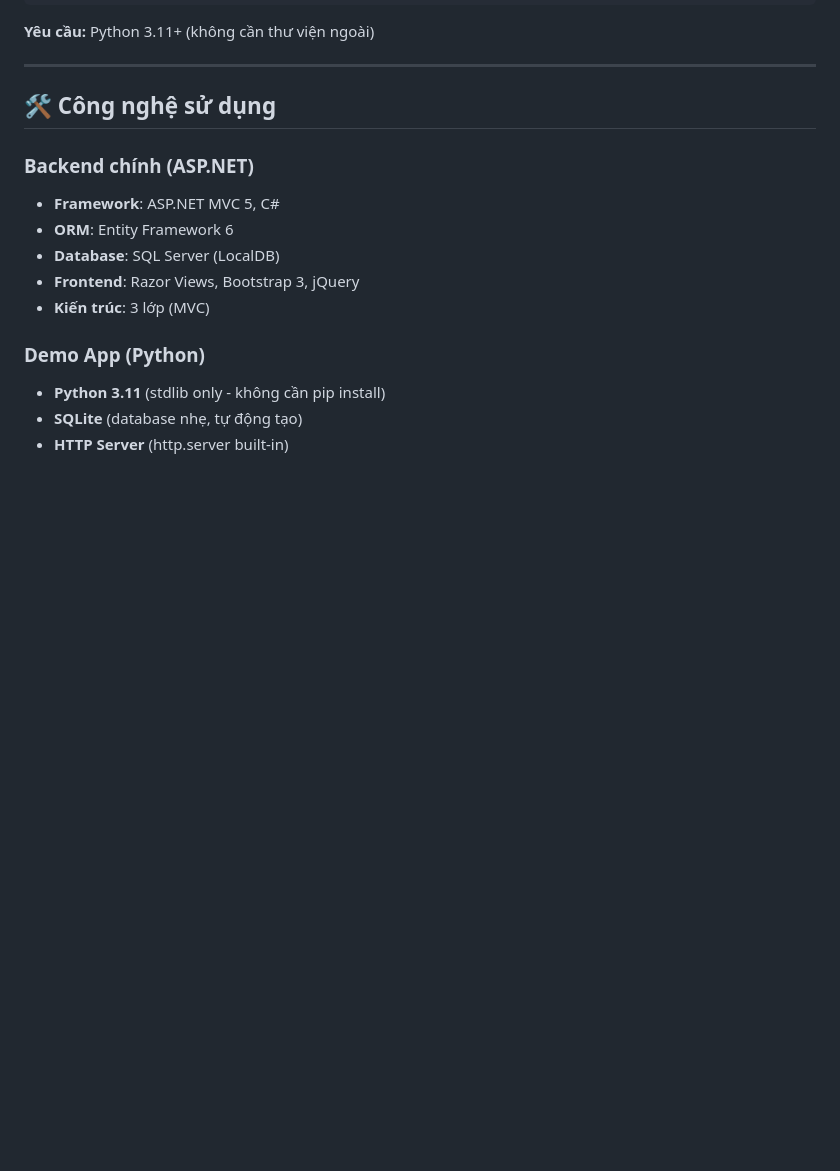
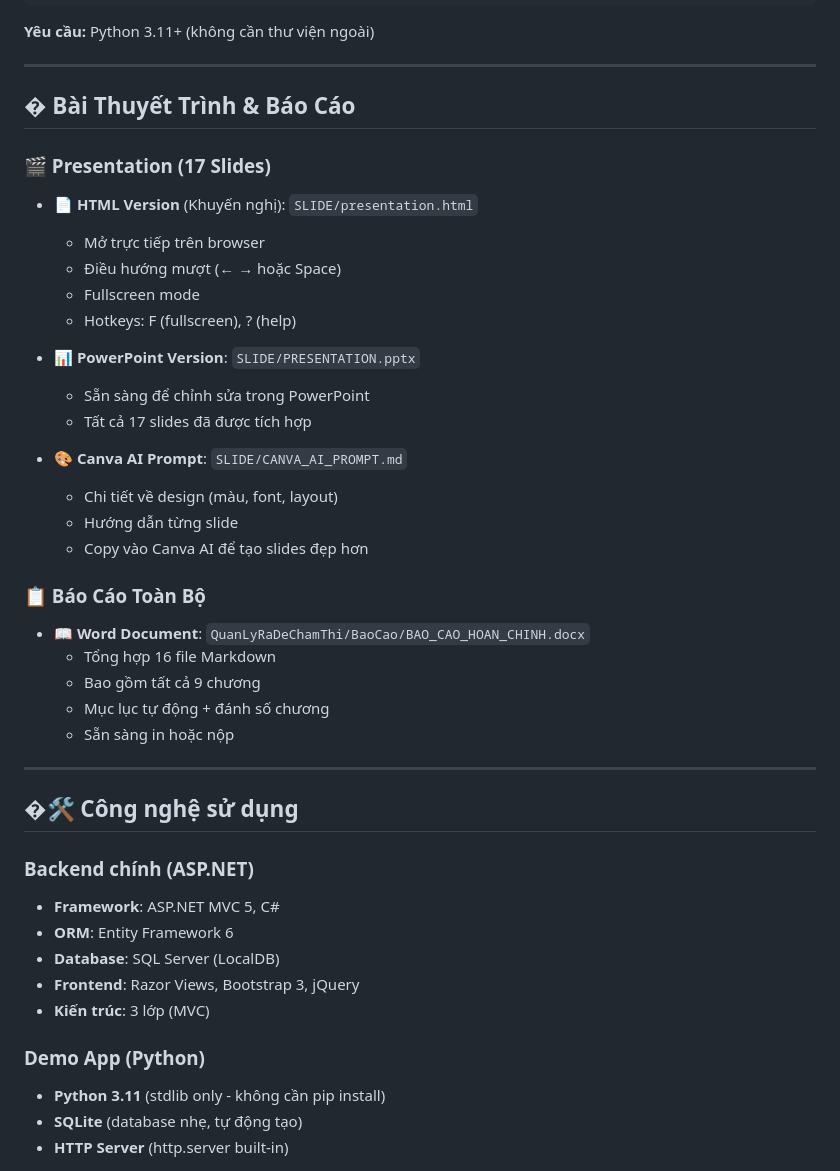
Before and after one commit to YounqThjnk187/questions_grading_management, a Markdown page: README.md, the part around one of its changes. GitHub-like rendering; blank space fills up the shorter version.

```diff
--- a/README.md
+++ b/README.md
@@ -33,7 +33,34 @@ python demo_app.py
 
 ---
 
-## 🛠️ Công nghệ sử dụng
+## � Bài Thuyết Trình & Báo Cáo
+
+### 🎬 Presentation (17 Slides)
+- **📄 HTML Version** (Khuyến nghị): `SLIDE/presentation.html`
+  - Mở trực tiếp trên browser
+  - Điều hướng mượt (← → hoặc Space)
+  - Fullscreen mode
+  - Hotkeys: F (fullscreen), ? (help)
+
+- **📊 PowerPoint Version**: `SLIDE/PRESENTATION.pptx`
+  - Sẵn sàng để chỉnh sửa trong PowerPoint
+  - Tất cả 17 slides đã được tích hợp
+
+- **🎨 Canva AI Prompt**: `SLIDE/CANVA_AI_PROMPT.md`
+  - Chi tiết về design (màu, font, layout)
+  - Hướng dẫn từng slide
+  - Copy vào Canva AI để tạo slides đẹp hơn
+
+### 📋 Báo Cáo Toàn Bộ
+- **📖 Word Document**: `QuanLyRaDeChamThi/BaoCao/BAO_CAO_HOAN_CHINH.docx`
+  - Tổng hợp 16 file Markdown
+  - Bao gồm tất cả 9 chương
+  - Mục lục tự động + đánh số chương
+  - Sẵn sàng in hoặc nộp
+
+---
+
+## �🛠️ Công nghệ sử dụng
 
 ### Backend chính (ASP.NET)
 - **Framework**: ASP.NET MVC 5, C#
```
Also changed, not shown: other parts of README.md (+104 -32 lines).
